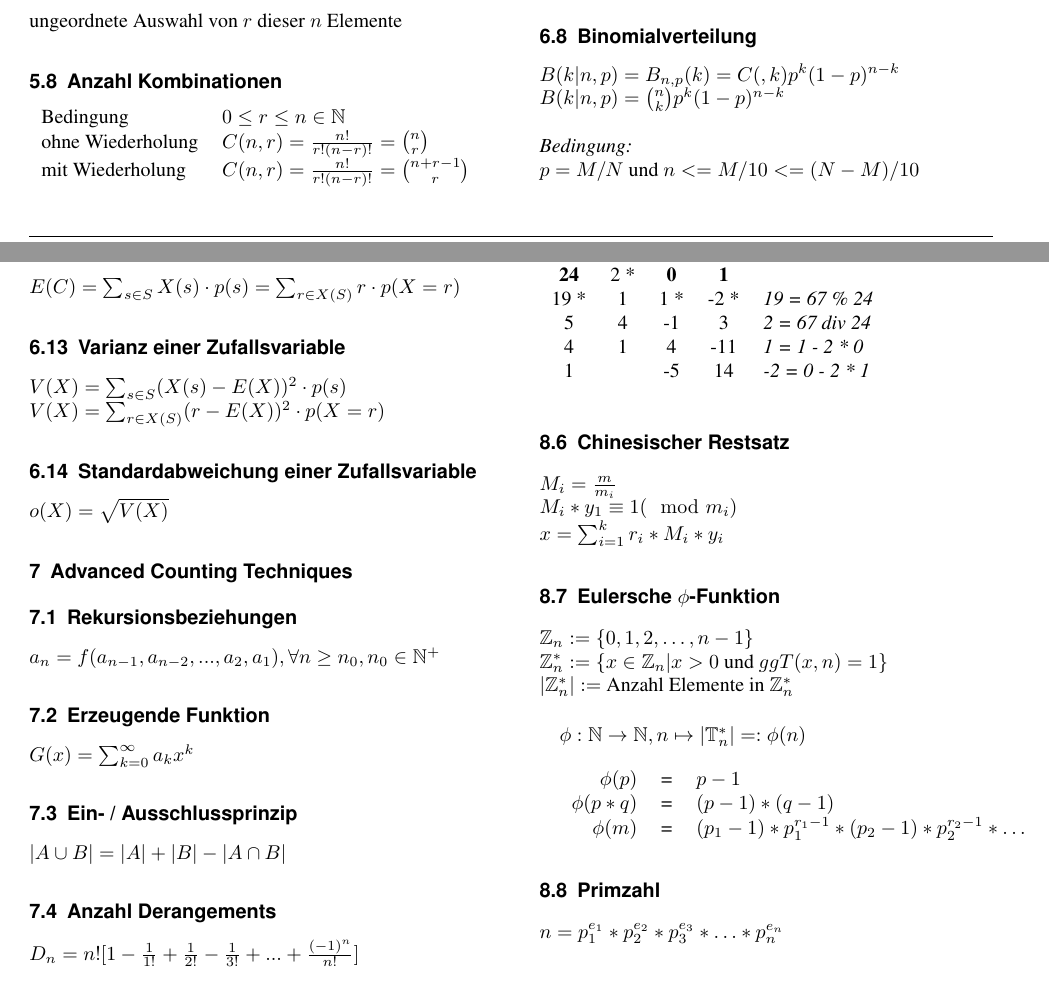
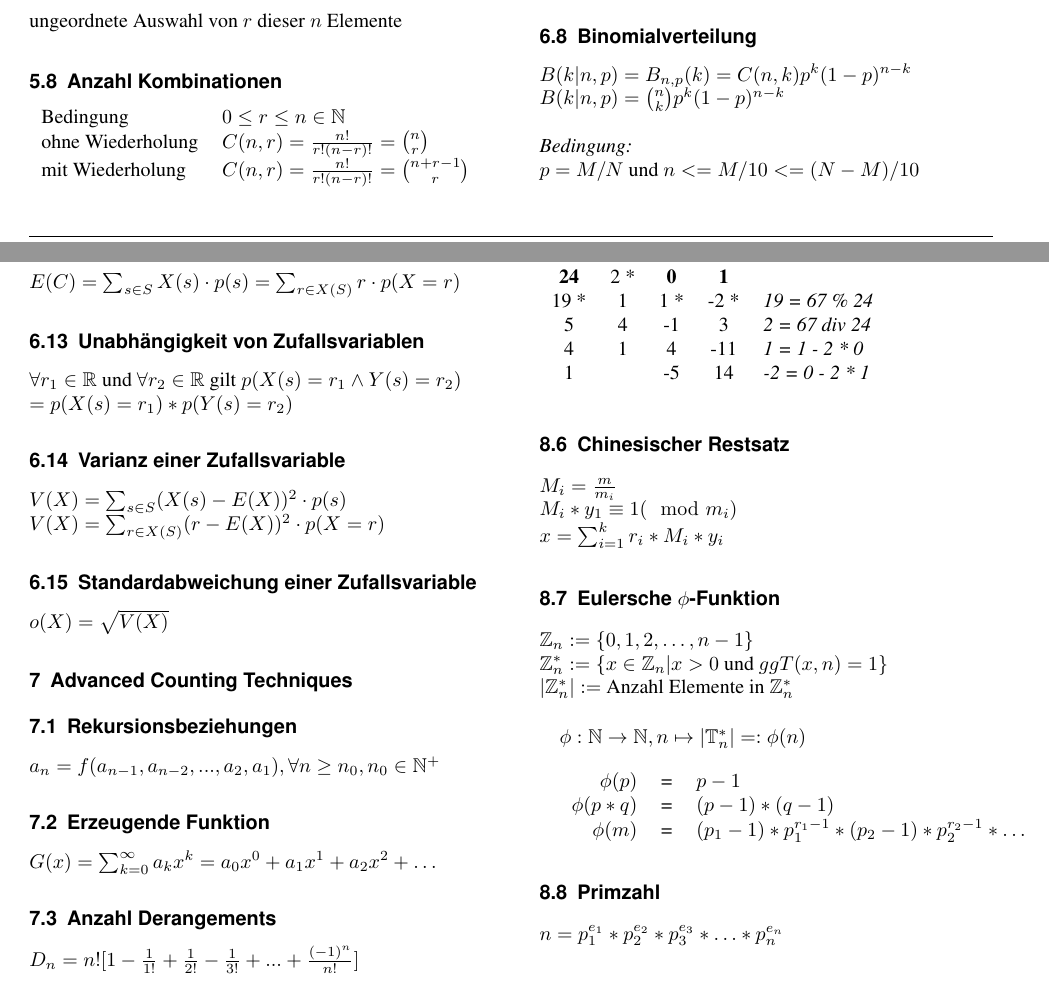
Before and after one commit to hslu-students/dmath, a LaTeX document (dmath.tex, which reads lessons/07-Probability-2.tex, lessons/08-Advanced-Counting.tex): two parts of pages 5 and 6 of 8, joined at a grey line, cut so that both start at the same text. Compiled offline with pdfLaTeX.

Commit message:
Add missing formulas and remove dublications

```diff
--- a/lessons/07-Probability-2.tex
+++ b/lessons/07-Probability-2.tex
@@ -1,5 +1,5 @@
 \subsection{Binomialverteilung}
-$ B(k|n, p) = B_{n,p}(k) = C(, k) p^k (1-p)^{n-k} $
+$ B(k|n, p) = B_{n,p}(k) = C(n, k) p^k (1-p)^{n-k} $
 \newline
 $ B(k|n, p) = \binom{n}{k} p^k (1-p)^{n-k} $
 \newline
@@ -25,6 +25,10 @@ $ \{ (r, p(X = r)) | \forall r \in X(S) \} $
 \subsection{Erwartungswert einer Zufallsvariable}
 $ E(C) = \sum_{s \in S} X(s) \cdot p(s) = \sum_{r \in X(S)} r \cdot p(X = r) $
 
+\subsection{Unabhängigkeit von Zufallsvariablen}
+$\forall r_1 \in \mathbb{R} $ und $ \forall r_2 \in \mathbb{R} $ gilt $p(X(s) = r_1 \land Y(s) = r_2) $ \newline
+$ = p(X(s) = r_1) * p(Y(s) = r_2) $
+
 \subsection{Varianz einer Zufallsvariable}
 $ V(X) = \sum_{s \in S} (X(s) - E(X))^2 \cdot p(s) $
 \newline
--- a/lessons/08-Advanced-Counting.tex
+++ b/lessons/08-Advanced-Counting.tex
@@ -4,10 +4,7 @@
 $ a_n = f(a_{n-1}, a_{n-2}, ..., a_2, a_1), \forall n \geq n_0, n_0 \in \mathbb{N}^+ $
 
 \subsection{Erzeugende Funktion}
-$ G(x) = \sum_{k=0}^\infty a_k x^k $
-
-\subsection{Ein- / Ausschlussprinzip}
-$ |A \cup B| = |A| + |B| - |A \cap B| $
+$ G(x) = \sum_{k=0}^\infty a_k x^k = a_0x^0 + a_1x^1 + a_2x^2 + \dots$
 
 \subsection{Anzahl Derangements}
 $ D_n = n! [1 - \frac{1}{1!} + \frac{1}{2!} - \frac{1}{3!} + ... + \frac{(-1)^n}{n!}] $
```
Also changed, not shown: dmath.pdf.
